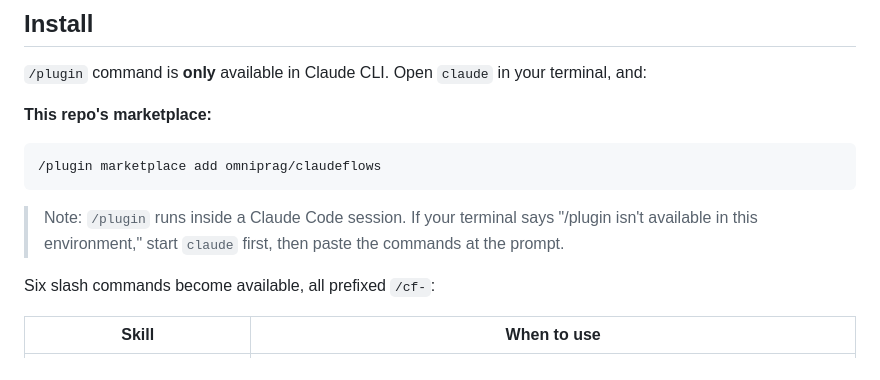
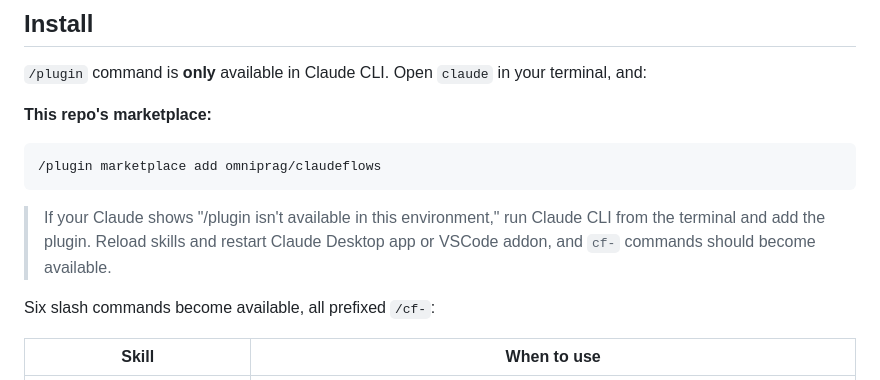
Before and after one commit to OmniPragmatic/claudeflows, a Markdown page: README.md, the part around the change. GitHub-like rendering.

````diff
--- a/README.md
+++ b/README.md
@@ -25,7 +25,7 @@ ClaudeFlows uses the article's two roles:
 /plugin marketplace add omniprag/claudeflows
 ```
 
-> Note: `/plugin` runs inside a Claude Code session. If your terminal says "/plugin isn't available in this environment," start `claude` first, then paste the commands at the prompt.
+> If your Claude shows "/plugin isn't available in this environment," run Claude CLI from the terminal and add the plugin. Reload skills and restart Claude Desktop app or VSCode addon, and `cf-` commands should become available.
 
 Six slash commands become available, all prefixed `/cf-`:
 
````
